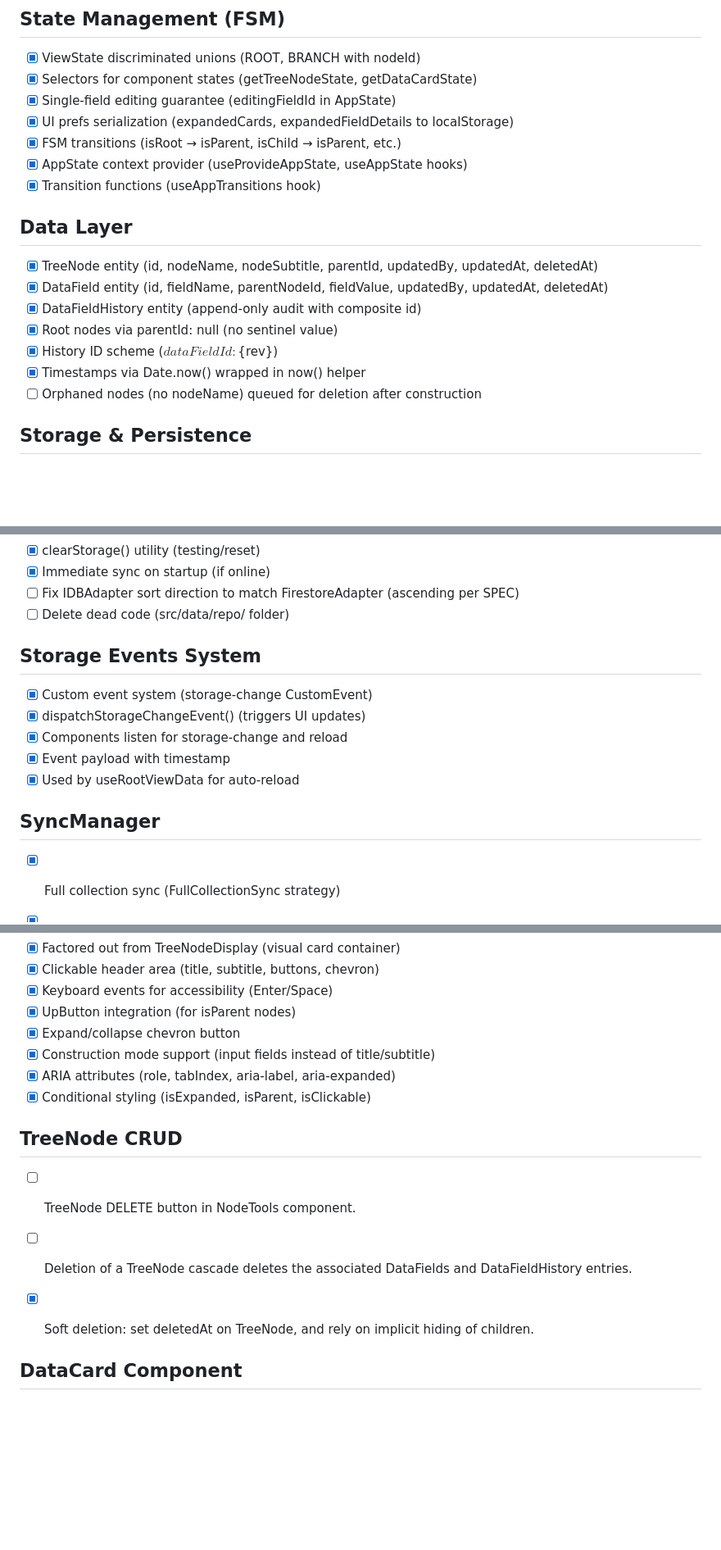
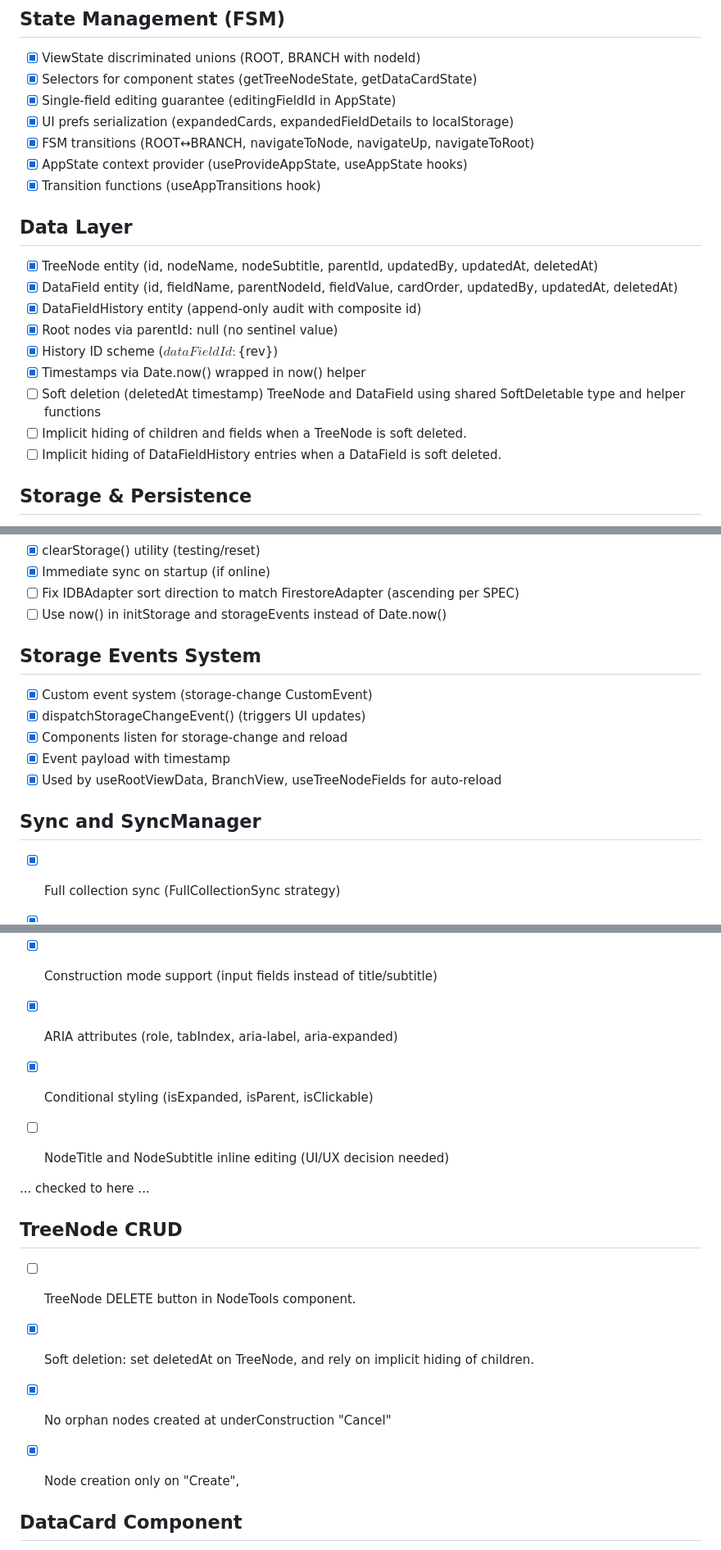
Before and after one commit to blarvin/complete-maintenance-management, a Markdown page: ISSUES.md, 3 parts joined by grey strips. Shown at 82% size. Drawn GitHub-style; blank space fills up the shorter version.

```diff
--- a/ISSUES.md
+++ b/ISSUES.md
@@ -5,18 +5,20 @@
 - [x] Selectors for component states (getTreeNodeState, getDataCardState)
 - [x] Single-field editing guarantee (editingFieldId in AppState)
 - [x] UI prefs serialization (expandedCards, expandedFieldDetails to localStorage)
-- [x] FSM transitions (isRoot → isParent, isChild → isParent, etc.)
+- [x] FSM transitions (ROOT↔BRANCH, navigateToNode, navigateUp, navigateToRoot)
 - [x] AppState context provider (useProvideAppState, useAppState hooks)
 - [x] Transition functions (useAppTransitions hook)
 
 ## Data Layer
 - [x] TreeNode entity (id, nodeName, nodeSubtitle, parentId, updatedBy, updatedAt, deletedAt)
-- [x] DataField entity (id, fieldName, parentNodeId, fieldValue, updatedBy, updatedAt, deletedAt)
+- [x] DataField entity (id, fieldName, parentNodeId, fieldValue, cardOrder, updatedBy, updatedAt, deletedAt)
 - [x] DataFieldHistory entity (append-only audit with composite id)
 - [x] Root nodes via parentId: null (no sentinel value)
 - [x] History ID scheme (${dataFieldId}:${rev})
 - [x] Timestamps via Date.now() wrapped in now() helper
-- [ ] Orphaned nodes (no nodeName) queued for deletion after construction
+- [ ] Soft deletion (deletedAt timestamp) TreeNode and DataField using shared SoftDeletable type and helper functions
+- [ ] Implicit hiding of children and fields when a TreeNode is soft deleted.
+- [ ] Implicit hiding of DataFieldHistory entries when a DataField is soft deleted.
 
 ## Storage & Persistence
 - [x] StorageAdapter interface (backend-agnostic)
@@ -32,16 +34,16 @@
 - [x] clearStorage() utility (testing/reset)
 - [x] Immediate sync on startup (if online)
 - [ ] Fix IDBAdapter sort direction to match FirestoreAdapter (ascending per SPEC)
-- [ ] Delete dead code (src/data/repo/ folder)
+- [ ] Use now() in initStorage and storageEvents instead of Date.now()
 
 ## Storage Events System
 - [x] Custom event system (storage-change CustomEvent)
 - [x] dispatchStorageChangeEvent() (triggers UI updates)
 - [x] Components listen for storage-change and reload
 - [x] Event payload with timestamp
-- [x] Used by useRootViewData for auto-reload
+- [x] Used by useRootViewData, BranchView, useTreeNodeFields for auto-reload
 
-## SyncManager
+## Sync and SyncManager
 - [x] Full collection sync (FullCollectionSync strategy)
 - [x] History sync (syncHistory in FullCollectionSync)
 - [x] Post-sync UI refresh (dispatchStorageChangeEvent in storageEvents.ts)
@@ -86,11 +89,16 @@
 - [x] Construction mode support (input fields instead of title/subtitle)
 - [x] ARIA attributes (role, tabIndex, aria-label, aria-expanded)
 - [x] Conditional styling (isExpanded, isParent, isClickable)
+- [ ] NodeTitle and NodeSubtitle inline editing (UI/UX decision needed)
+
+
+... checked to here ...
 
 ## TreeNode CRUD
 - [ ] TreeNode DELETE button in NodeTools component.
-- [ ] Deletion of a TreeNode cascade deletes the associated DataFields and DataFieldHistory entries.
 - [x] Soft deletion: set deletedAt on TreeNode, and rely on implicit hiding of children.
+- [x] No orphan nodes created at underConstruction "Cancel"
+- [x] Node creation only on "Create",
 
 
 ## DataCard Component
```
Also changed, not shown: other parts of ISSUES.md (+11 -10 lines).
